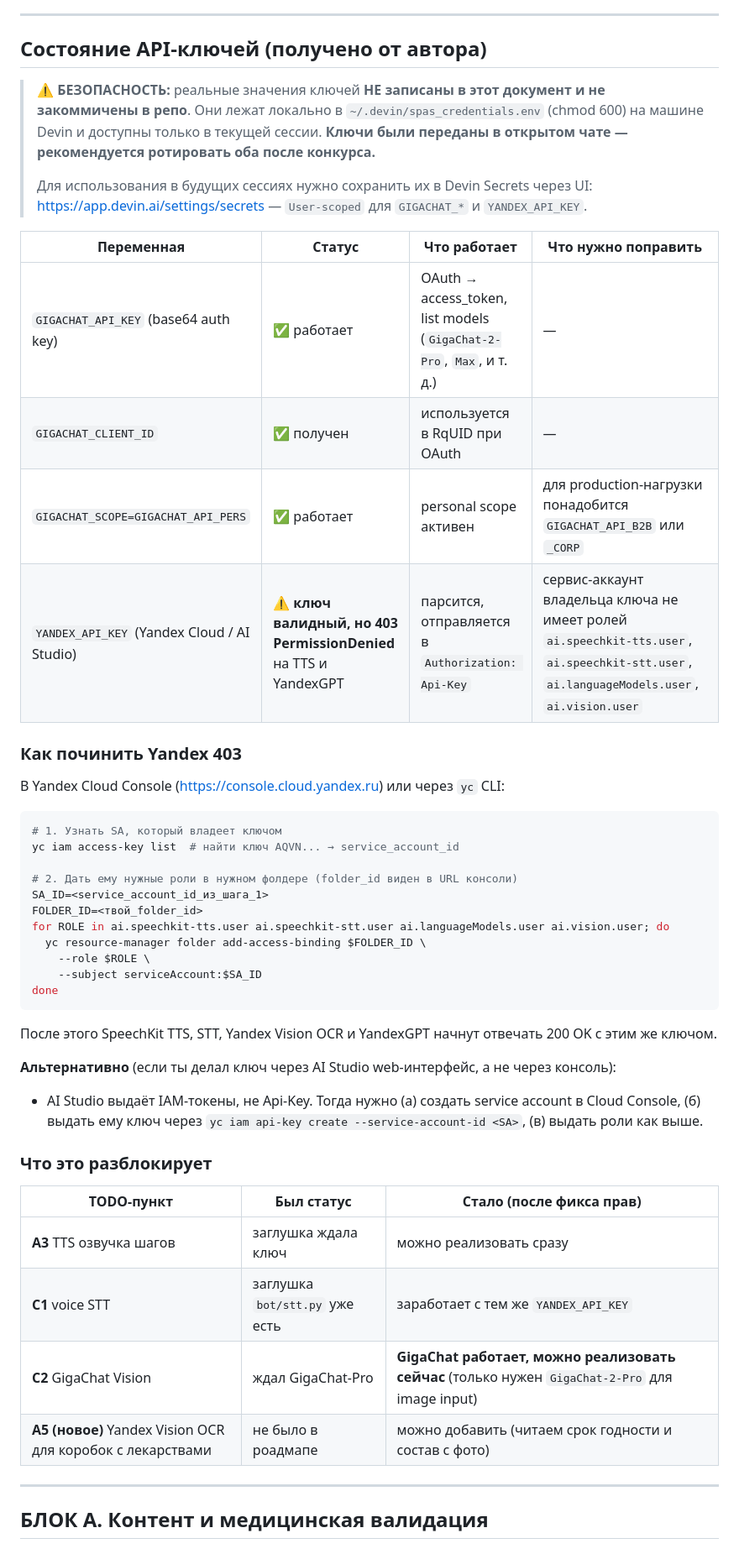
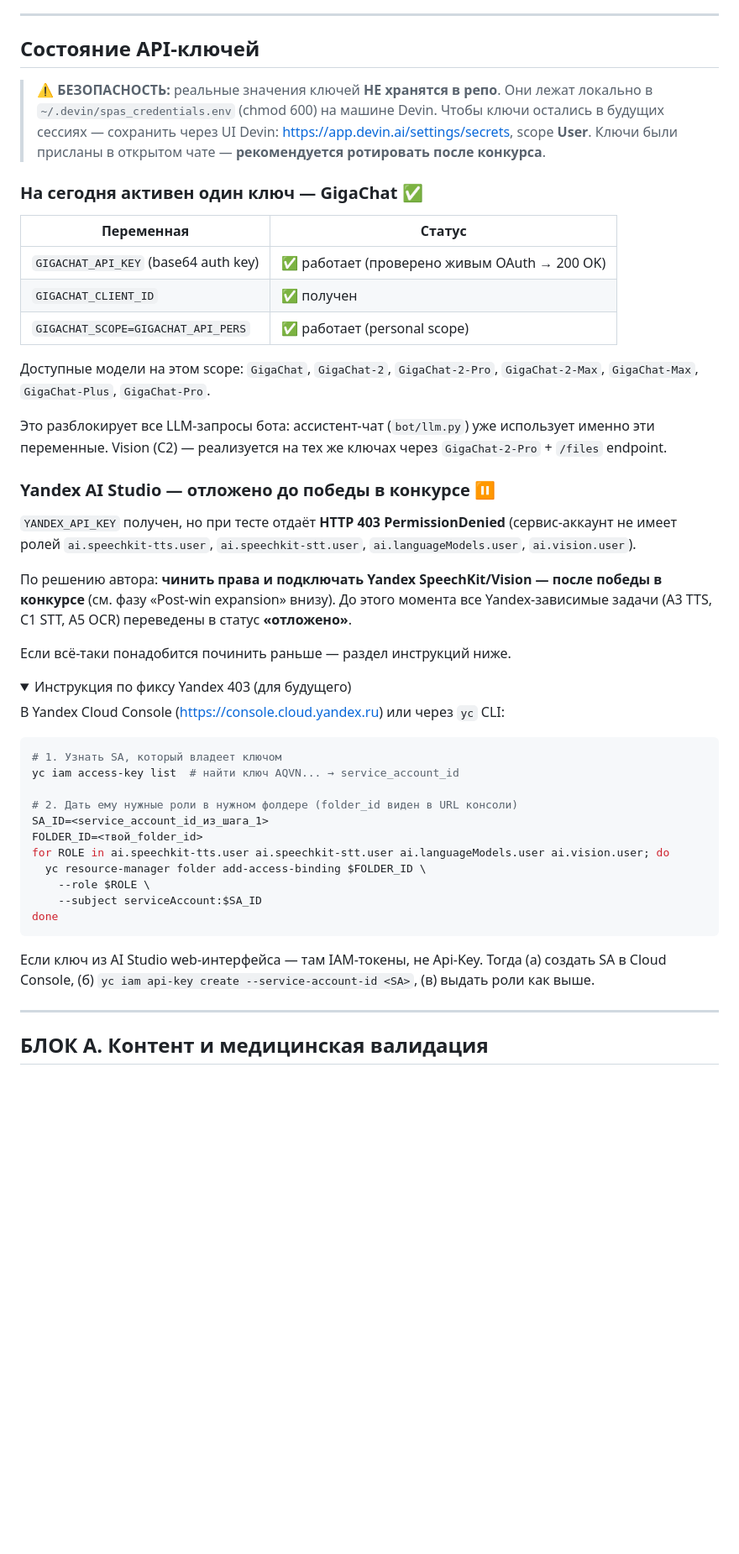
Before and after one commit to desirewarlockstaple/mnohyjmg, a Markdown page: docs/TODO_ALL.md, the part around one of its changes. Shown at 84% size. GitHub-like rendering; folded sections open; blank space fills up the shorter version.

Commit message:
docs(TODO): one active key (GigaChat); Yandex deferred until contest win
Co-Authored-By: Devin AI <158243242+devin-ai-integration[bot]@users.noreply.github.com>

````diff
--- a/docs/TODO_ALL.md
+++ b/docs/TODO_ALL.md
@@ -24,23 +24,34 @@
 
 ---
 
-## Состояние API-ключей (получено от автора)
+## Состояние API-ключей
 
-> ⚠️ **БЕЗОПАСНОСТЬ:** реальные значения ключей **НЕ записаны в этот документ и не закоммичены в репо**.
-> Они лежат локально в `~/.devin/spas_credentials.env` (chmod 600) на машине Devin и доступны только в текущей сессии.
-> **Ключи были переданы в открытом чате — рекомендуется ротировать оба после конкурса.**
->
-> Для использования в будущих сессиях нужно сохранить их в Devin Secrets через UI:
-> https://app.devin.ai/settings/secrets — `User-scoped` для `GIGACHAT_*` и `YANDEX_API_KEY`.
+> ⚠️ **БЕЗОПАСНОСТЬ:** реальные значения ключей **НЕ хранятся в репо**. Они лежат локально в `~/.devin/spas_credentials.env` (chmod 600) на машине Devin.
+> Чтобы ключи остались в будущих сессиях — сохранить через UI Devin: https://app.devin.ai/settings/secrets, scope **User**.
+> Ключи были присланы в открытом чате — **рекомендуется ротировать после конкурса**.
 
-| Переменная | Статус | Что работает | Что нужно поправить |
-|---|---|---|---|
-| `GIGACHAT_API_KEY` (base64 auth key) | ✅ работает | OAuth → access_token, list models (`GigaChat-2-Pro`, `Max`, и т. д.) | — |
-| `GIGACHAT_CLIENT_ID` | ✅ получен | используется в RqUID при OAuth | — |
-| `GIGACHAT_SCOPE=GIGACHAT_API_PERS` | ✅ работает | personal scope активен | для production-нагрузки понадобится `GIGACHAT_API_B2B` или `_CORP` |
-| `YANDEX_API_KEY` (Yandex Cloud / AI Studio) | ⚠️ **ключ валидный, но 403 PermissionDenied** на TTS и YandexGPT | парсится, отправляется в `Authorization: Api-Key` | сервис-аккаунт владельца ключа не имеет ролей `ai.speechkit-tts.user`, `ai.speechkit-stt.user`, `ai.languageModels.user`, `ai.vision.user` |
+### На сегодня активен один ключ — GigaChat ✅
 
-### Как починить Yandex 403
+| Переменная | Статус |
+|---|---|
+| `GIGACHAT_API_KEY` (base64 auth key) | ✅ работает (проверено живым OAuth → 200 OK) |
+| `GIGACHAT_CLIENT_ID` | ✅ получен |
+| `GIGACHAT_SCOPE=GIGACHAT_API_PERS` | ✅ работает (personal scope) |
+
+Доступные модели на этом scope: `GigaChat`, `GigaChat-2`, `GigaChat-2-Pro`, `GigaChat-2-Max`, `GigaChat-Max`, `GigaChat-Plus`, `GigaChat-Pro`.
+
+Это разблокирует все LLM-запросы бота: ассистент-чат (`bot/llm.py`) уже использует именно эти переменные. Vision (C2) — реализуется на тех же ключах через `GigaChat-2-Pro` + `/files` endpoint.
+
+### Yandex AI Studio — отложено до победы в конкурсе ⏸️
+
+`YANDEX_API_KEY` получен, но при тесте отдаёт **HTTP 403 PermissionDenied** (сервис-аккаунт не имеет ролей `ai.speechkit-tts.user`, `ai.speechkit-stt.user`, `ai.languageModels.user`, `ai.vision.user`).
+
+По решению автора: **чинить права и подключать Yandex SpeechKit/Vision — после победы в конкурсе** (см. фазу «Post-win expansion» внизу). До этого момента все Yandex-зависимые задачи (A3 TTS, C1 STT, A5 OCR) переведены в статус **«отложено»**.
+
+Если всё-таки понадобится починить раньше — раздел инструкций ниже.
+
+<details>
+<summary>Инструкция по фиксу Yandex 403 (для будущего)</summary>
 
 В Yandex Cloud Console (https://console.cloud.yandex.ru) или через `yc` CLI:
 
@@ -58,19 +69,9 @@ for ROLE in ai.speechkit-tts.user ai.speechkit-stt.user ai.languageModels.user a
 done
 ```
 
-После этого SpeechKit TTS, STT, Yandex Vision OCR и YandexGPT начнут отвечать 200 OK с этим же ключом.
+Если ключ из AI Studio web-интерфейса — там IAM-токены, не Api-Key. Тогда (а) создать SA в Cloud Console, (б) `yc iam api-key create --service-account-id <SA>`, (в) выдать роли как выше.
 
-**Альтернативно** (если ты делал ключ через AI Studio web-интерфейс, а не через консоль):
-- AI Studio выдаёт IAM-токены, не Api-Key. Тогда нужно (а) создать service account в Cloud Console, (б) выдать ему ключ через `yc iam api-key create --service-account-id <SA>`, (в) выдать роли как выше.
-
-### Что это разблокирует
-
-| TODO-пункт | Был статус | Стало (после фикса прав) |
-|---|---|---|
-| **A3** TTS озвучка шагов | заглушка ждала ключ | можно реализовать сразу |
-| **C1** voice STT | заглушка `bot/stt.py` уже есть | заработает с тем же `YANDEX_API_KEY` |
-| **C2** GigaChat Vision | ждал GigaChat-Pro | **GigaChat работает, можно реализовать сейчас** (только нужен `GigaChat-2-Pro` для image input) |
-| **A5 (новое)** Yandex Vision OCR для коробок с лекарствами | не было в роадмапе | можно добавить (читаем срок годности и состав с фото) |
+</details>
 
 ---
 
````
Also changed, not shown: other parts of docs/TODO_ALL.md (+31 -16 lines).
